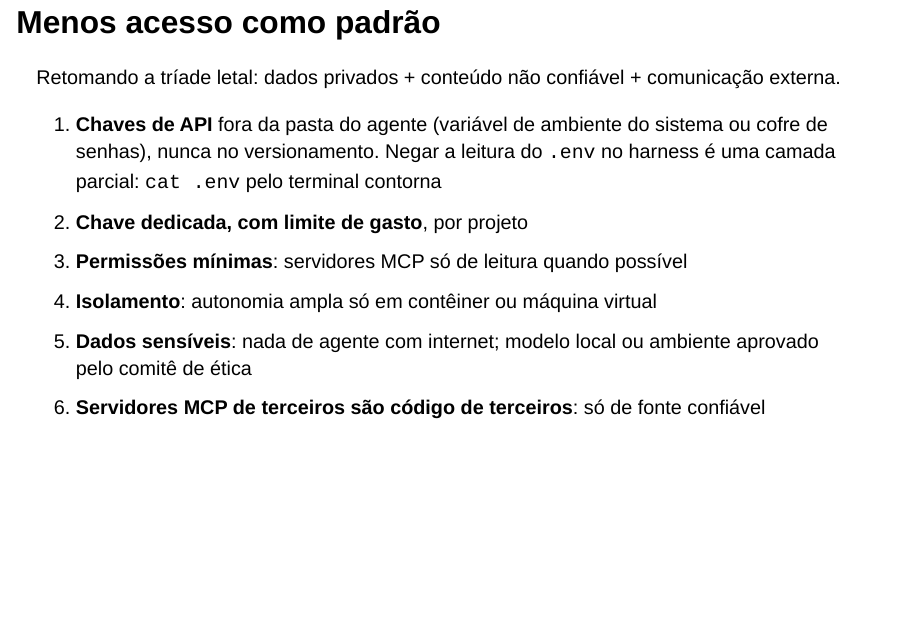
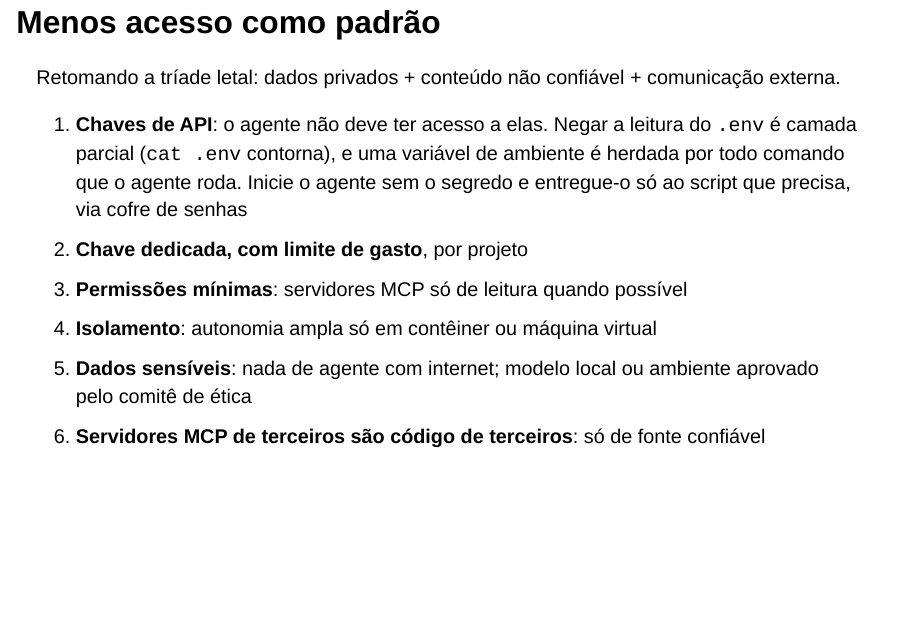
Before and after one commit to mancano-tales/2026-workshop-agentes-dcp-usp, a Quarto document (aulas/02-habilidades-praticas/slides.qmd): page 16 of 28. Rendered offline with R 4.5, knitr and Pandoc in place of Quarto, with nearby package versions; drawn as Slidy slides in place of the format the file asks for.

Commit message:
fix(sessao-2): chave de API fora do ambiente do agente
Segunda revisao do Codex no PR #5: variavel de ambiente nao protege a
chave, porque todo comando do agente herda o ambiente. A recomendacao
passa a ser iniciar o agente sem o segredo e entrega-lo so ao subprocesso
autorizado, via cofre de senhas.

Refs: #3
Agent: Claude Code / claude-opus-5-5 / desktop
Co-Authored-By: Claude Opus 5.5 <noreply@anthropic.com>

```diff
--- a/aulas/02-habilidades-praticas/notas-aula.md
+++ b/aulas/02-habilidades-praticas/notas-aula.md
@@ -130,7 +130,7 @@ Critério para fechar: **vira regra o que afeta validade, replicação, sigilo o
 
 - Retomar a **tríade letal** (Sessão 1): dados privados + conteúdo não confiável + comunicação externa. Cada servidor MCP pode acrescentar uma das três pernas.
 - Boas práticas, uma por slide ou em lista:
-  1. **Chaves de API** em variáveis de ambiente ou arquivo `.env` fora do controle de versão — nunca no código, nunca coladas na conversa. Mostrar a regra `deny` de leitura do `.env` no `settings.json` do projeto de demonstração e dizer o limite: ela vale para a ferramenta de leitura do agente, mas `cat .env` pelo terminal ou um script contornam. A garantia vem de não deixar a chave na pasta do agente (variável de ambiente do sistema, cofre de senhas) e, para autonomia ampla, do *sandbox*.
+  1. **Chaves de API** em variáveis de ambiente ou arquivo `.env` fora do controle de versão — nunca no código, nunca coladas na conversa. Mostrar a regra `deny` de leitura do `.env` no `settings.json` do projeto de demonstração e dizer o limite: ela vale para a ferramenta de leitura do agente, mas `cat .env` pelo terminal ou um script contornam. Mover a chave para uma variável de ambiente também não resolve: todo comando que o agente executa herda o ambiente do processo que o iniciou, e o *sandbox* de disco não remove variáveis herdadas. A prática segura é iniciar o agente **sem** o segredo no ambiente e fornecê-lo apenas ao subprocesso autorizado (por exemplo, um script de coleta que lê a chave de um cofre de senhas no momento de rodar), além de usar chave dedicada com limite de gasto para limitar o dano se ela vazar.
   2. **Chave dedicada, com limite de gasto**, para cada projeto ou demonstração.
   3. **Permissões mínimas**: servidores MCP com escopo de leitura quando possível.
   4. **Isolamento**: agente com autonomia ampla só dentro de contêiner ou máquina virtual.
--- a/aulas/02-habilidades-praticas/slides.qmd
+++ b/aulas/02-habilidades-praticas/slides.qmd
@@ -250,7 +250,7 @@ Cada servidor conectado ocupa contexto **e** amplia a superfície de risco.
 
 Retomando a tríade letal: dados privados + conteúdo não confiável + comunicação externa.
 
-1. **Chaves de API** fora da pasta do agente (variável de ambiente do sistema ou cofre de senhas), nunca no versionamento. Negar a leitura do `.env` no harness é uma camada parcial: `cat .env` pelo terminal contorna
+1. **Chaves de API**: o agente não deve ter acesso a elas. Negar a leitura do `.env` é camada parcial (`cat .env` contorna), e uma variável de ambiente é herdada por todo comando que o agente roda. Inicie o agente sem o segredo e entregue-o só ao script que precisa, via cofre de senhas
 2. **Chave dedicada, com limite de gasto**, por projeto
 3. **Permissões mínimas**: servidores MCP só de leitura quando possível
 4. **Isolamento**: autonomia ampla só em contêiner ou máquina virtual
```
Also changed, not shown: 1 other file.
